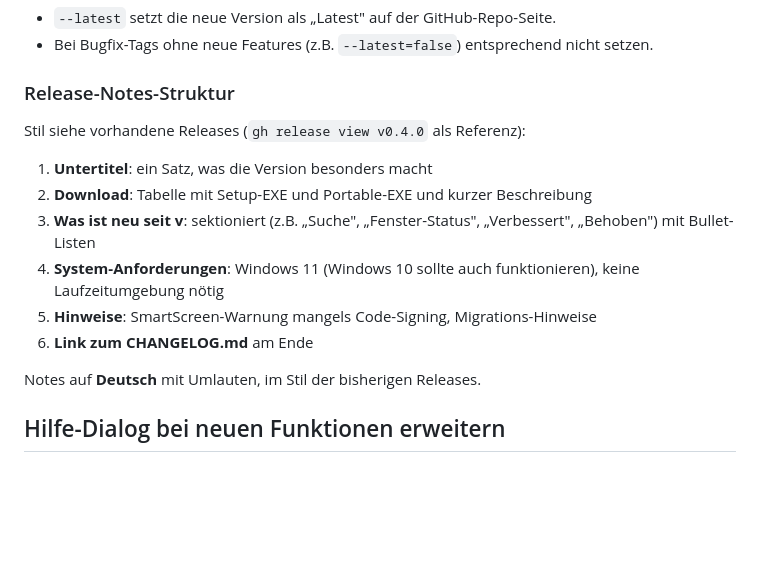
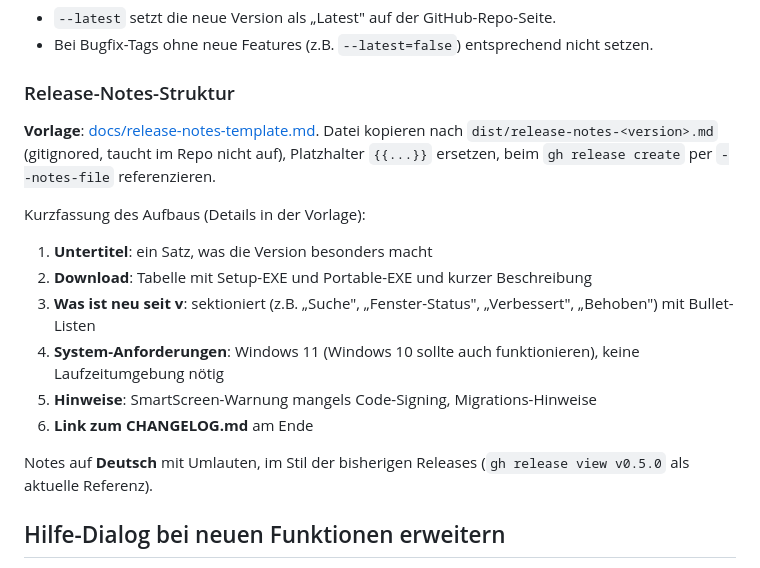
Before and after one commit to MatthiasSCG/SCG-Markdown-Viewer, a Markdown page: CLAUDE.md, the part around the change. GitHub-like rendering; blank space fills up the shorter version.

```diff
--- a/CLAUDE.md
+++ b/CLAUDE.md
@@ -39,7 +39,9 @@ gh release create v0.5.0 \
 
 ### Release-Notes-Struktur
 
-Stil siehe vorhandene Releases (`gh release view v0.4.0` als Referenz):
+**Vorlage**: [docs/release-notes-template.md](docs/release-notes-template.md). Datei kopieren nach `dist/release-notes-<version>.md` (gitignored, taucht im Repo nicht auf), Platzhalter `{{...}}` ersetzen, beim `gh release create` per `--notes-file` referenzieren.
+
+Kurzfassung des Aufbaus (Details in der Vorlage):
 
 1. **Untertitel**: ein Satz, was die Version besonders macht
 2. **Download**: Tabelle mit Setup-EXE und Portable-EXE und kurzer Beschreibung
@@ -48,7 +50,7 @@ Stil siehe vorhandene Releases (`gh release view v0.4.0` als Referenz):
 5. **Hinweise**: SmartScreen-Warnung mangels Code-Signing, Migrations-Hinweise
 6. **Link zum CHANGELOG.md** am Ende
 
-Notes auf **Deutsch** mit Umlauten, im Stil der bisherigen Releases.
+Notes auf **Deutsch** mit Umlauten, im Stil der bisherigen Releases (`gh release view v0.5.0` als aktuelle Referenz).
 
 ## Hilfe-Dialog bei neuen Funktionen erweitern
 
```
Also changed, not shown: docs/release-notes-template.md (added, +71 -0 lines).
